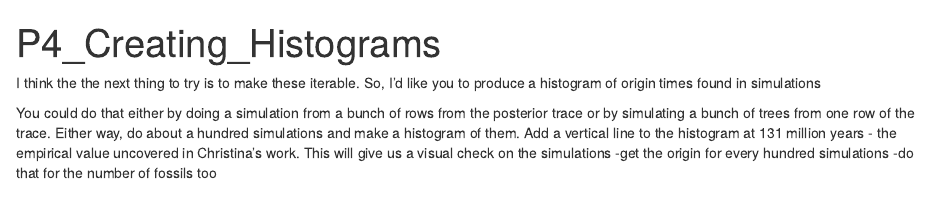
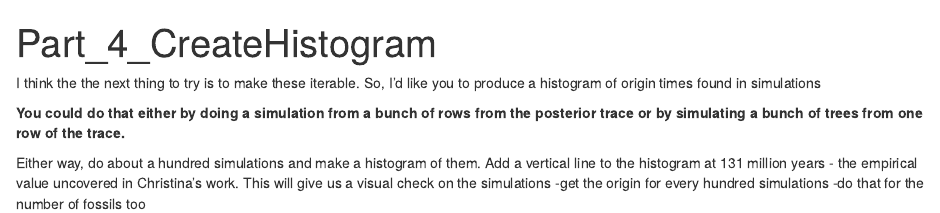
Before and after one commit to syabhatt/timeHeterogeneous, an R Markdown document (Part_4_CreateHistogram.Rmd): the page in a window 1100 px wide, from its top. Rendered offline with R 4.5, knitr and Pandoc, with nearby package versions.

Commit message:
Add files via upload

```diff
--- a/Part_4_CreateHistogram.Rmd
+++ b/Part_4_CreateHistogram.Rmd
@@ -1,9 +1,11 @@
 ---
-title: "P4_Creating_Histograms"
+title: "Part_4_CreateHistogram"
 output: html_document
 ---
 I think the the next thing to try is to make these iterable. So, I'd like you to produce a histogram of origin times found in simulations
 
-You could do that either by doing a simulation from a bunch of rows from the posterior trace or by simulating a bunch of trees from one row of the trace. Either way, do about a hundred simulations and make a histogram of them. Add a vertical line to the histogram at 131 million years - the empirical value uncovered in Christina's work. This will give us a visual check on the simulations
+**You could do that either by doing a simulation from a bunch of rows from the posterior trace or by simulating a bunch of trees from one row of the trace.**
+
+Either way, do about a hundred simulations and make a histogram of them. Add a vertical line to the histogram at 131 million years - the empirical value uncovered in Christina's work. This will give us a visual check on the simulations
 -get the origin for every hundred simulations
 -do that for the number of fossils too
```
